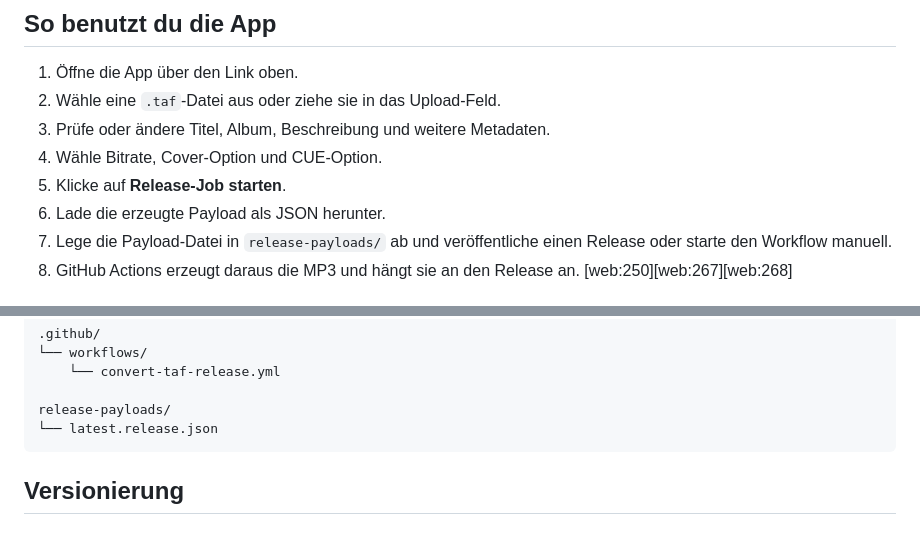
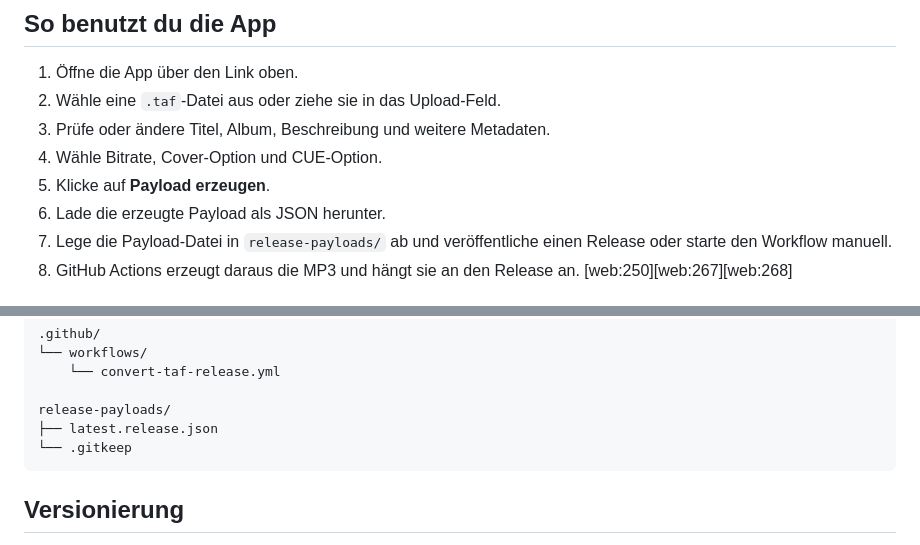
Before and after one commit to basecore/taf-klangkiste, a Markdown page: README.md, 2 parts joined by grey strips. Drawn GitHub-style.

````diff
--- a/README.md
+++ b/README.md
@@ -26,7 +26,7 @@ TAF Klangkiste PRO ist eine GitHub-Pages-WebApp, mit der du Toniebox-TAF-Dateien
 2. Wähle eine `.taf`-Datei aus oder ziehe sie in das Upload-Feld.
 3. Prüfe oder ändere Titel, Album, Beschreibung und weitere Metadaten.
 4. Wähle Bitrate, Cover-Option und CUE-Option.
-5. Klicke auf **Release-Job starten**.
+5. Klicke auf **Payload erzeugen**.
 6. Lade die erzeugte Payload als JSON herunter.
 7. Lege die Payload-Datei in `release-payloads/` ab und veröffentliche einen Release oder starte den Workflow manuell.
 8. GitHub Actions erzeugt daraus die MP3 und hängt sie an den Release an. [web:250][web:267][web:268]
@@ -94,7 +94,8 @@ docs/
     └── convert-taf-release.yml
 
 release-payloads/
-└── latest.release.json
+├── latest.release.json
+└── .gitkeep
 ```
 
 ## Versionierung
````
Also changed, not shown: other parts of README.md (+1 -1 lines).
